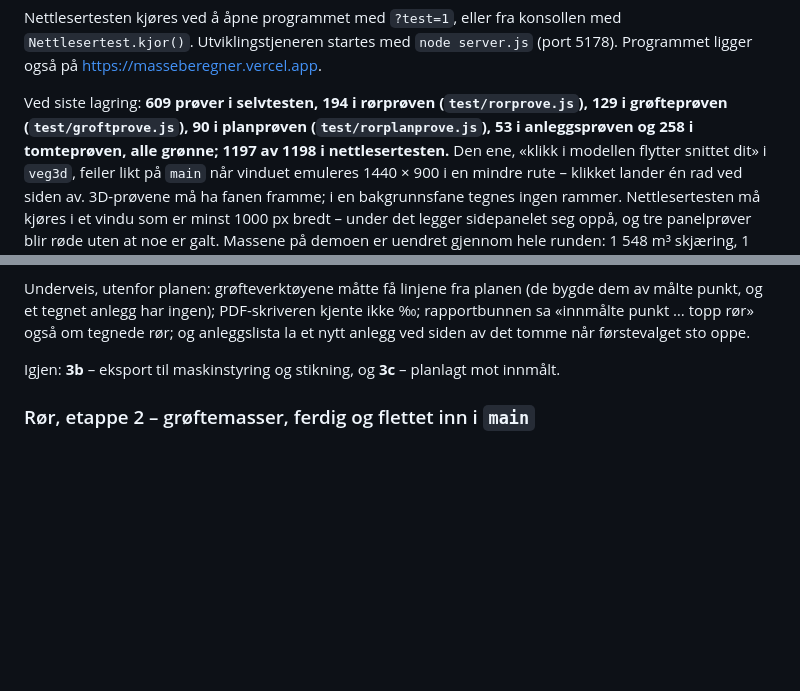
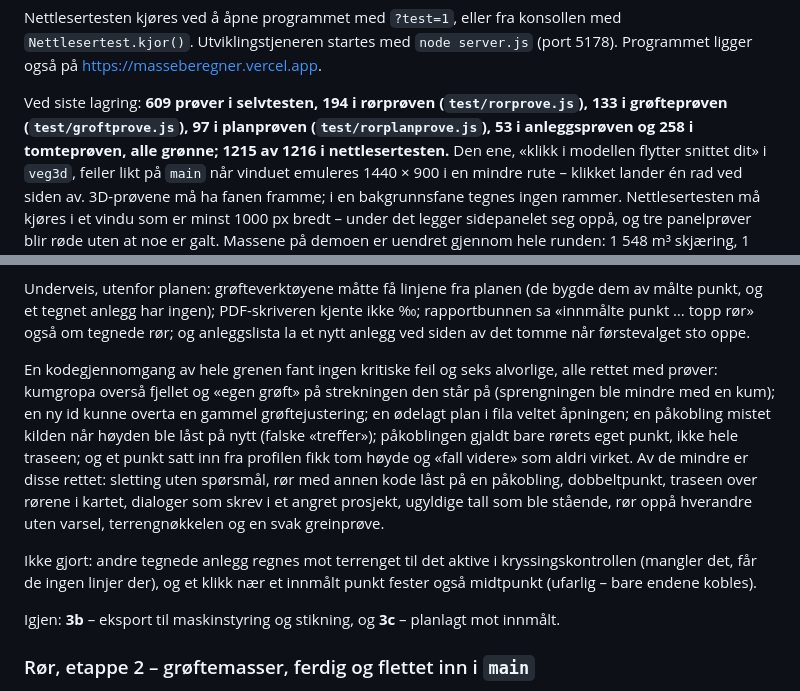
Before and after one commit to thomashauge03/masseberegner, a Markdown page: FORTSETTELSE.md, 2 parts joined by grey strips. GitHub-like rendering; blank space fills up the shorter version.

Commit message:
FORTSETTELSE: kodegjennomgangen av etappe 3a og prøvetallene
Co-Authored-By: Claude Opus 5.5 <noreply@anthropic.com>

```diff
--- a/FORTSETTELSE.md
+++ b/FORTSETTELSE.md
@@ -23,9 +23,9 @@ med `Nettlesertest.kjor()`. Utviklingstjeneren startes med `node server.js`
 (port 5178). Programmet ligger også på https://masseberegner.vercel.app.
 
 Ved siste lagring: **609 prøver i selvtesten, 194 i rørprøven
-(`test/rorprove.js`), 129 i grøfteprøven (`test/groftprove.js`), 90 i
+(`test/rorprove.js`), 133 i grøfteprøven (`test/groftprove.js`), 97 i
 planprøven (`test/rorplanprove.js`), 53 i anleggsprøven og 258 i tomteprøven,
-alle grønne; 1197 av 1198 i nettlesertesten.** Den ene, «klikk i modellen
+alle grønne; 1215 av 1216 i nettlesertesten.** Den ene, «klikk i modellen
 flytter snittet dit» i `veg3d`, feiler likt på `main` når vinduet emuleres
 1440 × 900 i en mindre rute – klikket lander én rad ved siden av. 3D-prøvene
 må ha fanen framme; i en bakgrunnsfane tegnes ingen rammer. Nettlesertesten
@@ -59,6 +59,22 @@ Underveis, utenfor planen: grøfteverktøyene måtte få linjene fra planen (de
 bygde dem av målte punkt, og et tegnet anlegg har ingen); PDF-skriveren kjente
 ikke ‰; rapportbunnen sa «innmålte punkt … topp rør» også om tegnede rør; og
 anleggslista la et nytt anlegg ved siden av det tomme når førstevalget sto oppe.
+
+En kodegjennomgang av hele grenen fant ingen kritiske feil og seks alvorlige,
+alle rettet med prøver: kumgropa overså fjellet og «egen grøft» på strekningen
+den står på (sprengningen ble mindre med en kum); en ny id kunne overta en
+gammel grøftejustering; en ødelagt plan i fila veltet åpningen; en påkobling
+mistet kilden når høyden ble låst på nytt (falske «treffer»); påkoblingen
+gjaldt bare rørets eget punkt, ikke hele traseen; og et punkt satt inn fra
+profilen fikk tom høyde og «fall videre» som aldri virket. Av de mindre er
+disse rettet: sletting uten spørsmål, rør med annen kode låst på en påkobling,
+dobbeltpunkt, traseen over rørene i kartet, dialoger som skrev i et angret
+prosjekt, ugyldige tall som ble stående, rør oppå hverandre uten varsel,
+terrengnøkkelen og en svak greinprøve.
+
+Ikke gjort: andre tegnede anlegg regnes mot terrenget til det aktive i
+kryssingskontrollen (mangler det, får de ingen linjer der), og et klikk nær et
+innmålt punkt fester også midtpunkt (ufarlig – bare endene kobles).
 
 Igjen: **3b** – eksport til maskinstyring og stikning, og **3c** – planlagt mot
 innmålt.
```
